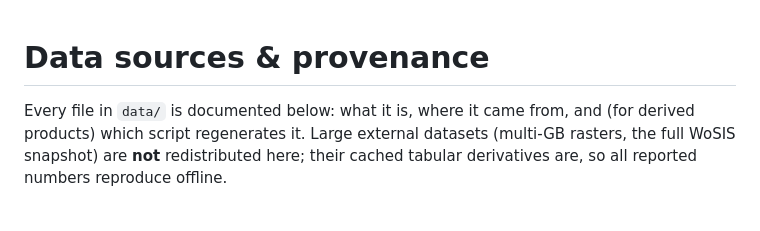
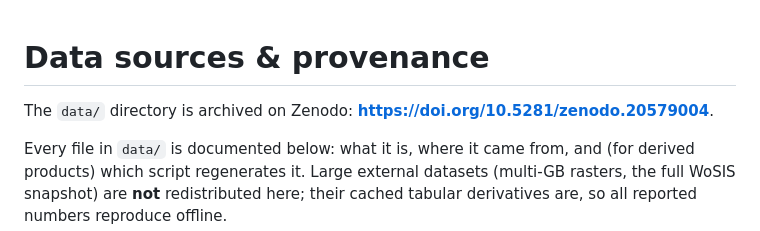
Before and after one commit to rakibhhridoy/sylhet-haor-soc, a Markdown page: DATA_SOURCES.md, the part around the change. Drawn GitHub-style; blank space fills up the shorter version.

```diff
--- a/DATA_SOURCES.md
+++ b/DATA_SOURCES.md
@@ -1,4 +1,6 @@
 # Data sources & provenance
+
+The `data/` directory is archived on Zenodo: **https://doi.org/10.5281/zenodo.20579004**.
 
 Every file in `data/` is documented below: what it is, where it came from, and (for derived
 products) which script regenerates it. Large external datasets (multi-GB rasters, the full WoSIS
```
Also changed, not shown: README.md (+3 -2 lines).
